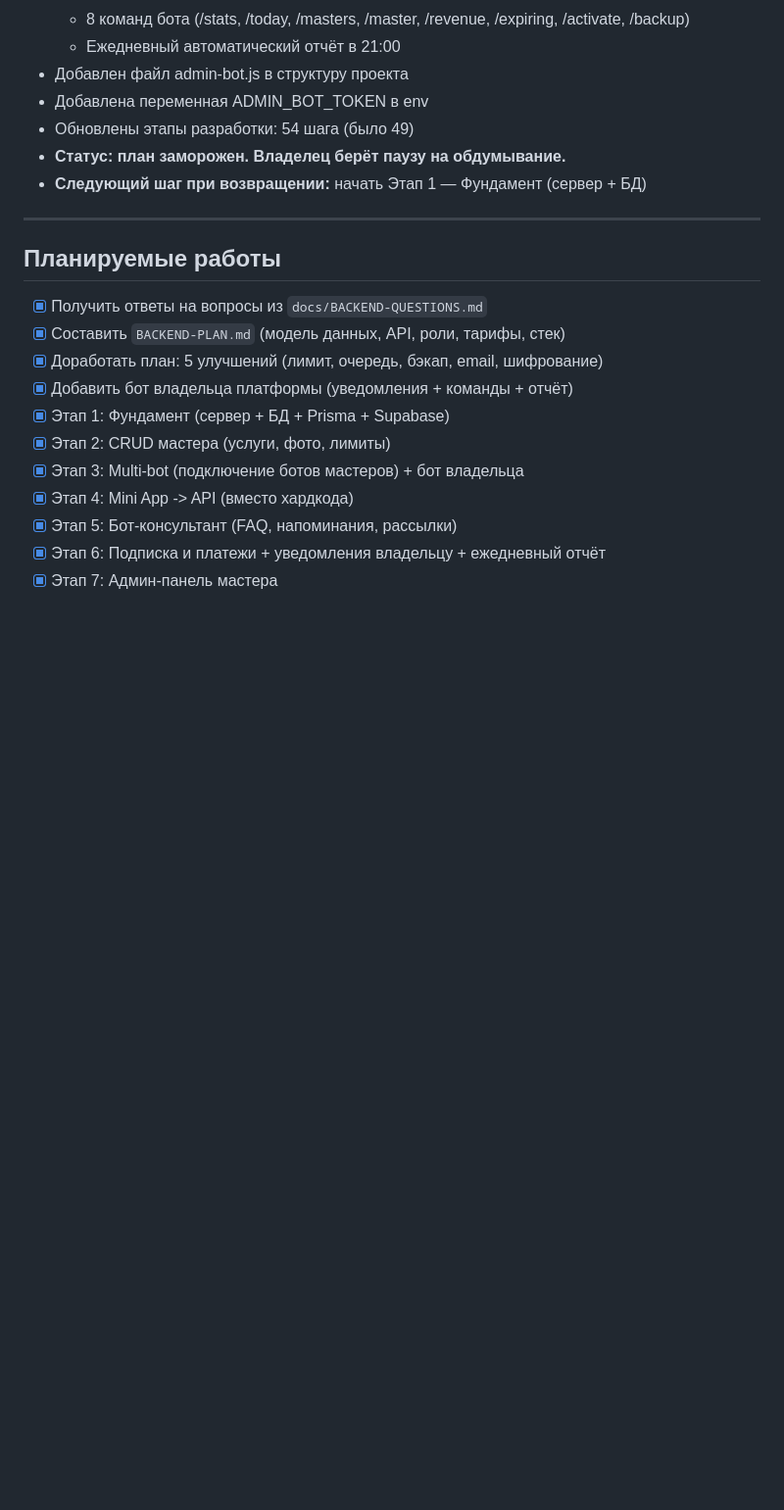
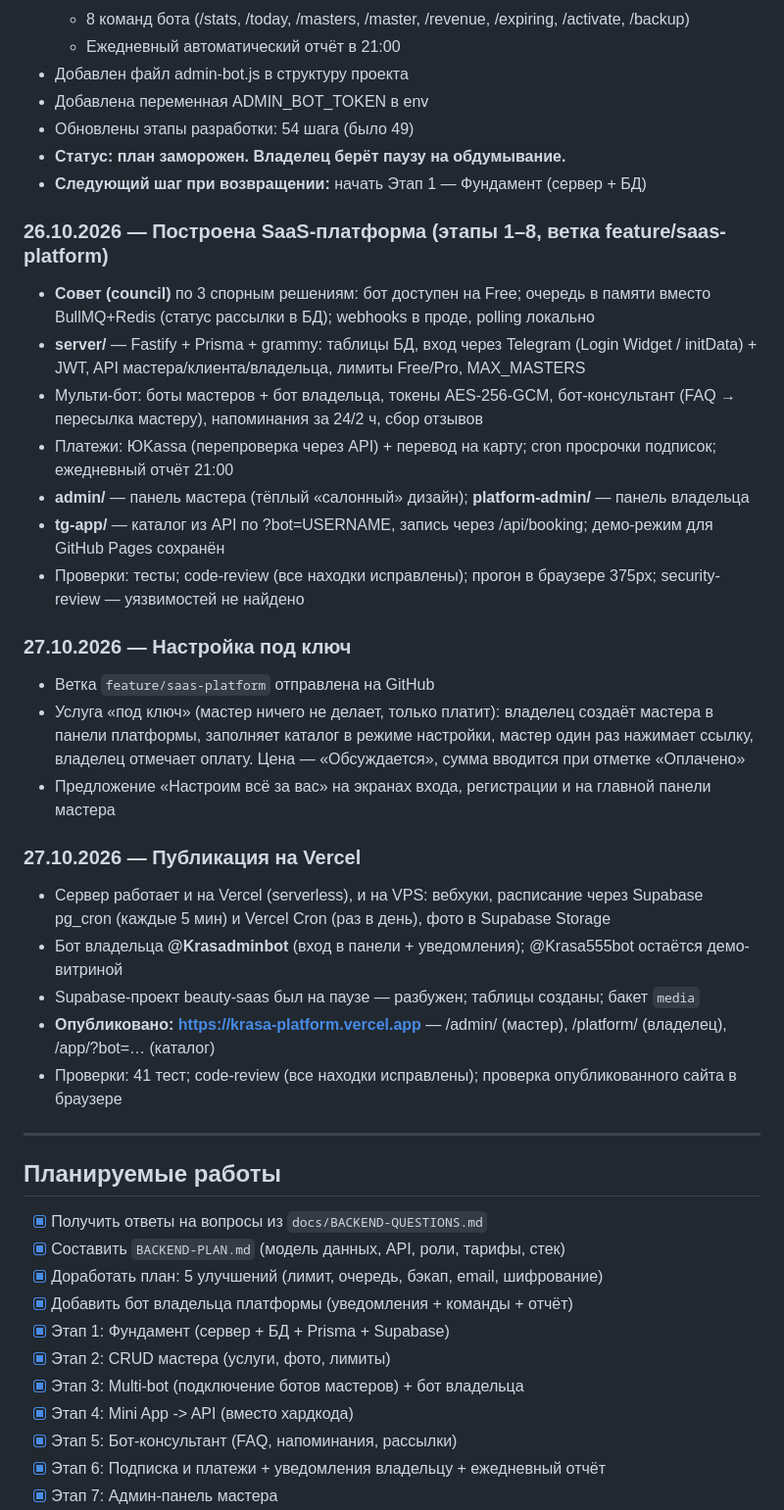
Before and after one commit to idiirinasmr/tg-beauty-catalog, a Markdown page: WORK-LOG.md, the part around one of its changes. Shown at 98% size. Rendered like a GitHub page; blank space fills up the shorter version.

```diff
--- a/WORK-LOG.md
+++ b/WORK-LOG.md
@@ -91,6 +91,27 @@
 - **Статус: план заморожен. Владелец берёт паузу на обдумывание.**
 - **Следующий шаг при возвращении:** начать Этап 1 — Фундамент (сервер + БД)
 
+### 26.10.2026 — Построена SaaS-платформа (этапы 1–8, ветка feature/saas-platform)
+- **Совет (council)** по 3 спорным решениям: бот доступен на Free; очередь в памяти вместо BullMQ+Redis (статус рассылки в БД); webhooks в проде, polling локально
+- **server/** — Fastify + Prisma + grammy: таблицы БД, вход через Telegram (Login Widget / initData) + JWT, API мастера/клиента/владельца, лимиты Free/Pro, MAX_MASTERS
+- Мульти-бот: боты мастеров + бот владельца, токены AES-256-GCM, бот-консультант (FAQ → пересылка мастеру), напоминания за 24/2 ч, сбор отзывов
+- Платежи: ЮKassa (перепроверка через API) + перевод на карту; cron просрочки подписок; ежедневный отчёт 21:00
+- **admin/** — панель мастера (тёплый «салонный» дизайн); **platform-admin/** — панель владельца
+- **tg-app/** — каталог из API по ?bot=USERNAME, запись через /api/booking; демо-режим для GitHub Pages сохранён
+- Проверки: тесты; code-review (все находки исправлены); прогон в браузере 375px; security-review — уязвимостей не найдено
+
+### 27.10.2026 — Настройка под ключ
+- Ветка `feature/saas-platform` отправлена на GitHub
+- Услуга «под ключ» (мастер ничего не делает, только платит): владелец создаёт мастера в панели платформы, заполняет каталог в режиме настройки, мастер один раз нажимает ссылку, владелец отмечает оплату. Цена — «Обсуждается», сумма вводится при отметке «Оплачено»
+- Предложение «Настроим всё за вас» на экранах входа, регистрации и на главной панели мастера
+
+### 27.10.2026 — Публикация на Vercel
+- Сервер работает и на Vercel (serverless), и на VPS: вебхуки, расписание через Supabase pg_cron (каждые 5 мин) и Vercel Cron (раз в день), фото в Supabase Storage
+- Бот владельца **@Krasadminbot** (вход в панели + уведомления); @Krasa555bot остаётся демо-витриной
+- Supabase-проект beauty-saas был на паузе — разбужен; таблицы созданы; бакет `media`
+- **Опубликовано: https://krasa-platform.vercel.app** — /admin/ (мастер), /platform/ (владелец), /app/?bot=… (каталог)
+- Проверки: 41 тест; code-review (все находки исправлены); проверка опубликованного сайта в браузере
+
 ---
 
 ## Планируемые работы
```
Also changed, not shown: other parts of WORK-LOG.md (+6 -5 lines).
